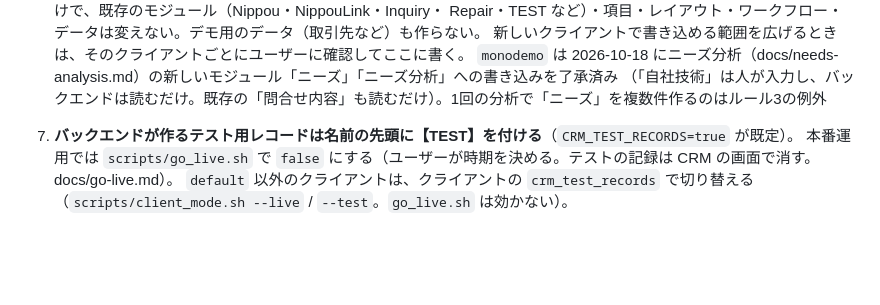
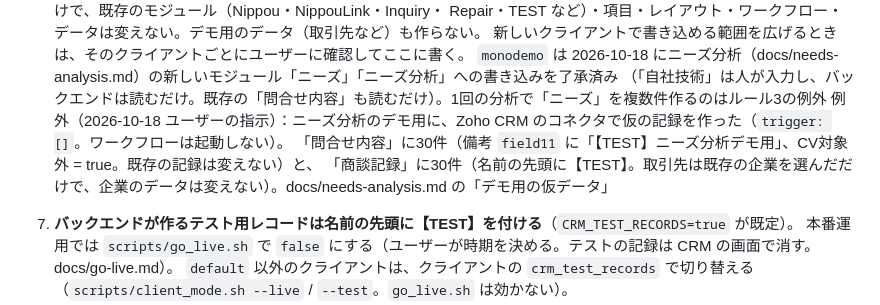
Before and after one commit to rkanezashi12-cmd/voice-app, a Markdown page: CLAUDE.md, the part around the change. Rendered like a GitHub page; blank space fills up the shorter version.

```diff
--- a/CLAUDE.md
+++ b/CLAUDE.md
@@ -73,6 +73,9 @@ Gemini で補正・要約して Zoho CRM に蓄積する。中小製造業の営
    新しいクライアントで書き込める範囲を広げるときは、そのクライアントごとにユーザーに確認してここに書く。
    `monodemo` は 2026-10-18 にニーズ分析（docs/needs-analysis.md）の新しいモジュール「ニーズ」「ニーズ分析」への書き込みを了承済み
    （「自社技術」は人が入力し、バックエンドは読むだけ。既存の「問合せ内容」も読むだけ）。1回の分析で「ニーズ」を複数件作るのはルール3の例外
+   例外（2026-10-18 ユーザーの指示）：ニーズ分析のデモ用に、Zoho CRM のコネクタで仮の記録を作った（`trigger: []`。ワークフローは起動しない）。
+   「問合せ内容」に30件（備考 `field11` に「【TEST】ニーズ分析デモ用」、CV対象外 = true。既存の記録は変えない）と、
+   「商談記録」に30件（名前の先頭に【TEST】。取引先は既存の企業を選んだだけで、企業のデータは変えない）。docs/needs-analysis.md の「デモ用の仮データ」
 7. **バックエンドが作るテスト用レコードは名前の先頭に【TEST】を付ける**（`CRM_TEST_RECORDS=true` が既定）。
    本番運用では `scripts/go_live.sh` で `false` にする（ユーザーが時期を決める。テストの記録は CRM の画面で消す。docs/go-live.md）。
    `default` 以外のクライアントは、クライアントの `crm_test_records` で切り替える（`scripts/client_mode.sh --live` / `--test`。`go_live.sh` は効かない）。
```
Also changed, not shown: docs/needs-analysis.md (+14 -0 lines).
